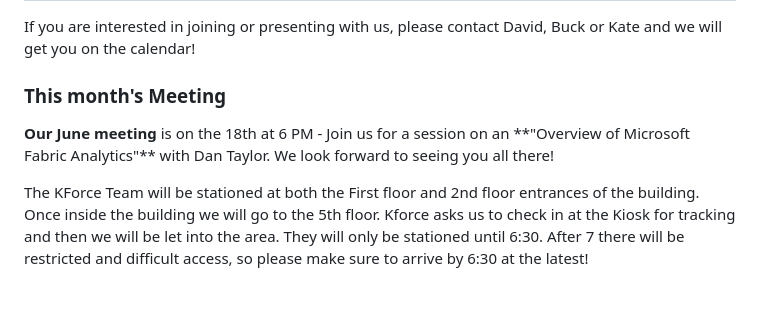
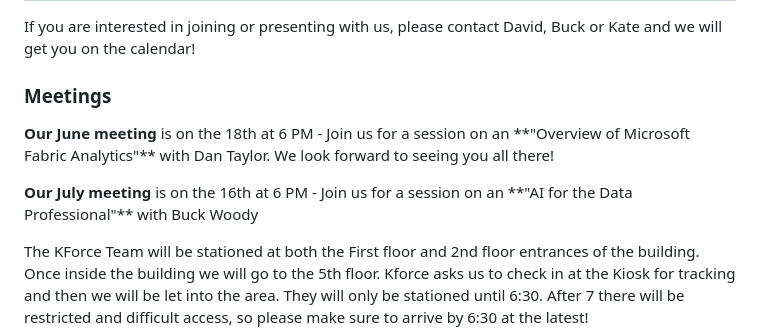
Before and after one commit to David-Seis/TSUG, a Markdown page: README.md, the part around the change. Rendered like a GitHub page; blank space fills up the shorter version.

```diff
--- a/README.md
+++ b/README.md
@@ -32,8 +32,9 @@ There is <strong>FREE</strong> parking in the attached parking garage. This is t
 
 If you are interested in joining or presenting with us, please contact David, Buck or Kate and we will get you on the calendar!
 
-### This month's Meeting
+### Meetings
 <p><b>Our June meeting </b> is on the 18th at 6 PM - Join us for a session on an **"Overview of Microsoft Fabric Analytics"** with Dan Taylor. We look forward to seeing you all there!</p>
+<p><b>Our July meeting </b> is on the 16th at 6 PM - Join us for a session on an **"AI for the Data Professional"** with Buck Woody</p>
 
 <p>
 The KForce Team will be stationed at both the First floor and 2nd floor entrances of the building. Once inside the building we will go to the 5th floor. Kforce asks us to check in at the Kiosk for tracking and then we will be let into the area. They will only be stationed until 6:30. After 7 there will be restricted and difficult access, so please make sure to arrive by 6:30 at the latest!
```
